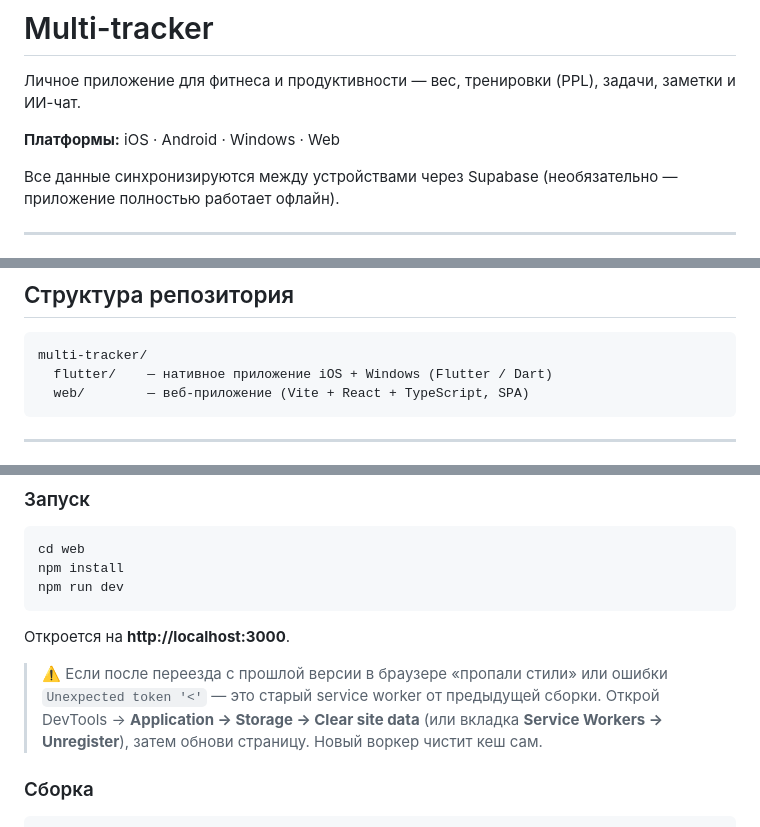
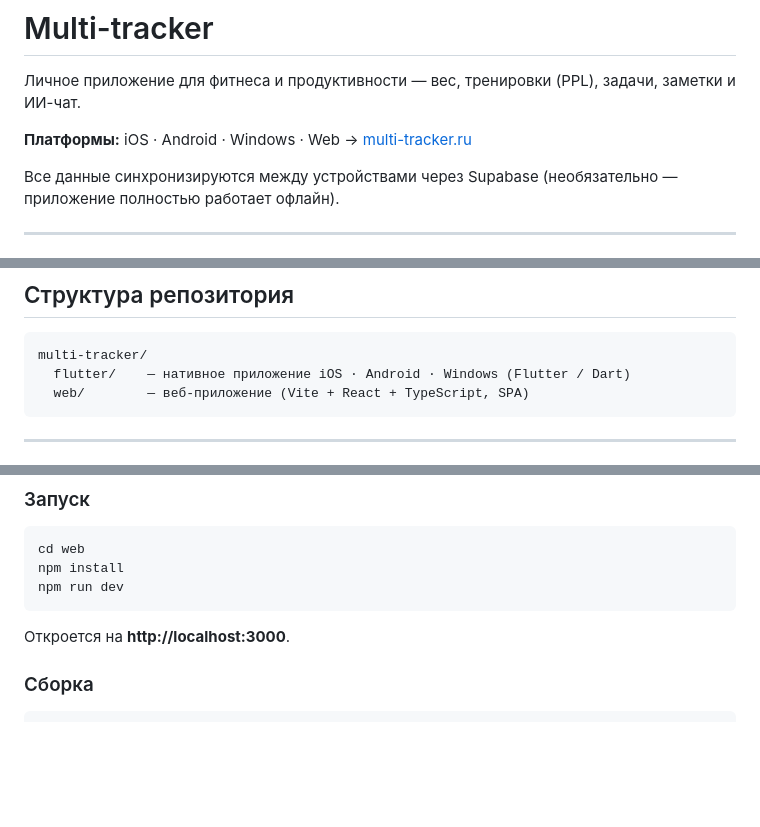
Before and after one commit to whoaskedssselery/multi-tracker, a Markdown page: README.md, 3 parts joined by grey strips. Drawn GitHub-style; blank space fills up the shorter version.

````diff
--- a/README.md
+++ b/README.md
@@ -2,7 +2,7 @@
 
 Личное приложение для фитнеса и продуктивности — вес, тренировки (PPL), задачи, заметки и ИИ-чат.
 
-**Платформы:** iOS · Android · Windows · Web
+**Платформы:** iOS · Android · Windows · Web → [multi-tracker.ru](https://multi-tracker.ru)
 
 Все данные синхронизируются между устройствами через Supabase (необязательно — приложение полностью работает офлайн).
 
@@ -25,7 +25,7 @@
 
 ```
 multi-tracker/
-  flutter/    — нативное приложение iOS + Windows (Flutter / Dart)
+  flutter/    — нативное приложение iOS · Android · Windows (Flutter / Dart)
   web/        — веб-приложение (Vite + React + TypeScript, SPA)
 ```
 
@@ -46,9 +46,6 @@ npm run dev
 
 Откроется на **http://localhost:3000**.
 
-> ⚠️ Если после переезда с прошлой версии в браузере «пропали стили» или ошибки `Unexpected token '<'` — это старый service worker от предыдущей сборки.
-> Открой DevTools → **Application → Storage → Clear site data** (или вкладка **Service Workers → Unregister**), затем обнови страницу. Новый воркер чистит кеш сам.
-
 ### Сборка
 
 ```bash
````
Also changed, not shown: other parts of README.md (+15 -10 lines).
